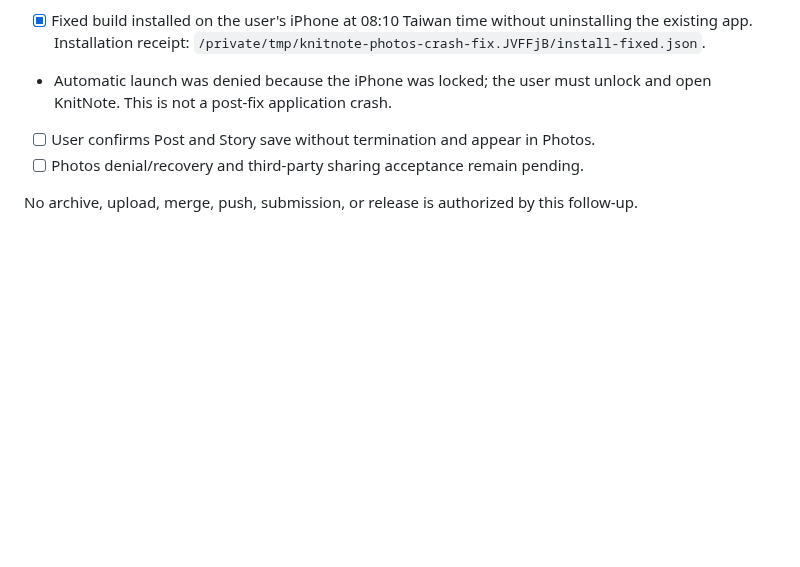
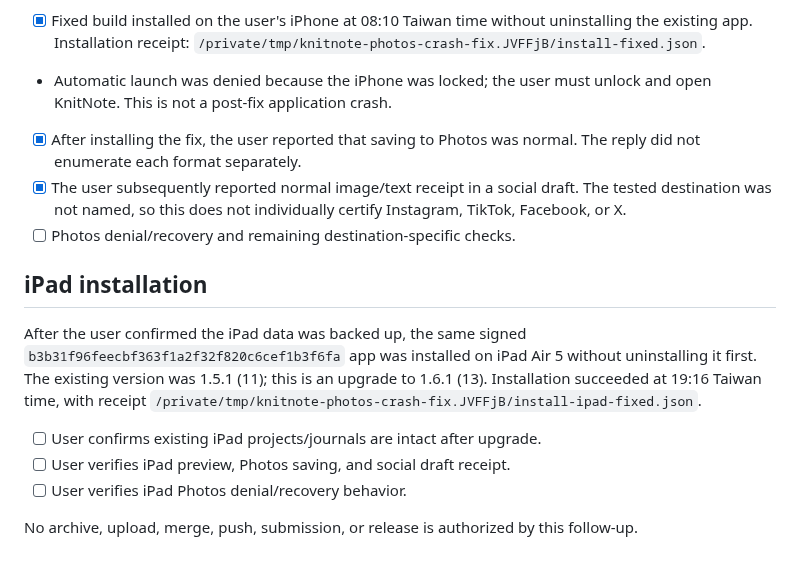
Before and after one commit to phillon77/KnitNote, a Markdown page: AppStore/Verification/JournalPhotoSaveCrashVerification.md, the part around the change. Rendered like a GitHub page; blank space fills up the shorter version.

Commit message:
docs: record iPhone retest and iPad installation

```diff
--- a/AppStore/Verification/JournalPhotoSaveCrashVerification.md
+++ b/AppStore/Verification/JournalPhotoSaveCrashVerification.md
@@ -69,8 +69,24 @@ revision; they are not rerun or relabeled for this fix.
   `/private/tmp/knitnote-photos-crash-fix.JVFFjB/install-fixed.json`.
 - Automatic launch was denied because the iPhone was locked; the user must
   unlock and open KnitNote. This is not a post-fix application crash.
-- [ ] User confirms Post and Story save without termination and appear in Photos.
-- [ ] Photos denial/recovery and third-party sharing acceptance remain pending.
+- [x] After installing the fix, the user reported that saving to Photos was
+  normal. The reply did not enumerate each format separately.
+- [x] The user subsequently reported normal image/text receipt in a social
+  draft. The tested destination was not named, so this does not individually
+  certify Instagram, TikTok, Facebook, or X.
+- [ ] Photos denial/recovery and remaining destination-specific checks.
+
+## iPad installation
+
+After the user confirmed the iPad data was backed up, the same signed
+`b3b31f96feecbf363f1a2f32f820c6cef1b3f6fa` app was installed on iPad Air 5
+without uninstalling it first. The existing version was 1.5.1 (11); this is an
+upgrade to 1.6.1 (13). Installation succeeded at 19:16 Taiwan time, with receipt
+`/private/tmp/knitnote-photos-crash-fix.JVFFjB/install-ipad-fixed.json`.
+
+- [ ] User confirms existing iPad projects/journals are intact after upgrade.
+- [ ] User verifies iPad preview, Photos saving, and social draft receipt.
+- [ ] User verifies iPad Photos denial/recovery behavior.
 
 No archive, upload, merge, push, submission, or release is authorized by this
 follow-up.
```
